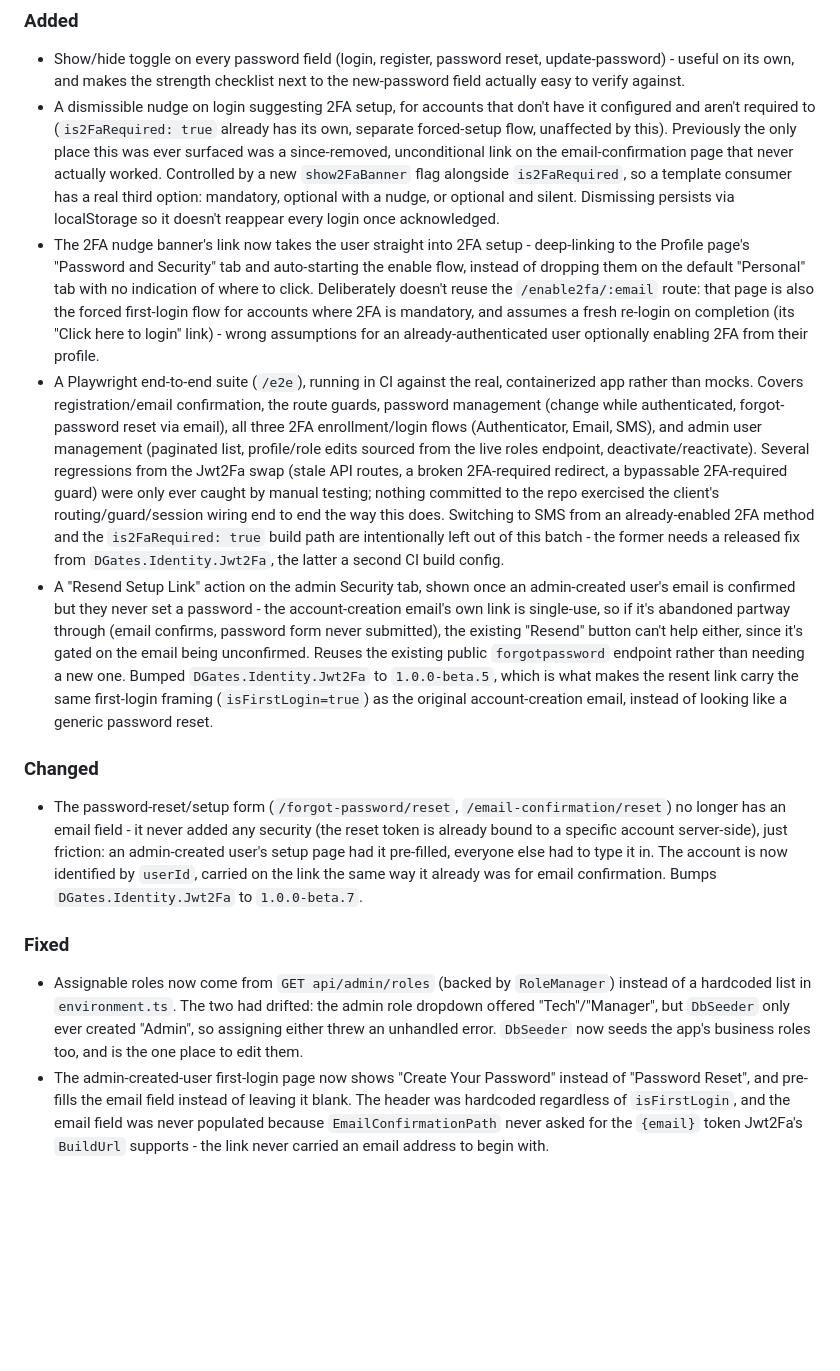
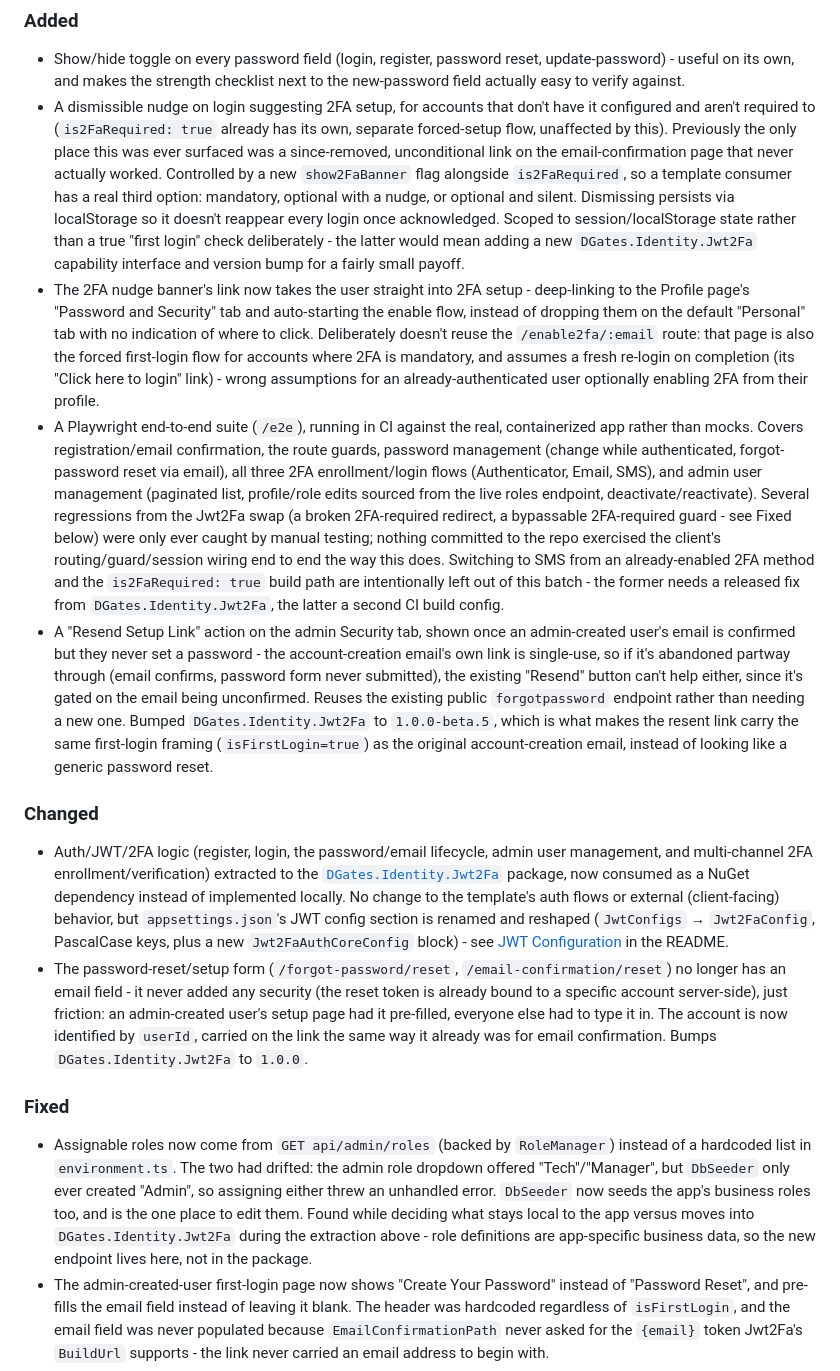
Before and after one commit to dgates82/angular-dotnet-auth-template, a Markdown page: CHANGELOG.md, the part around the change. Rendered like a GitHub page; blank space fills up the shorter version.

```diff
--- a/CHANGELOG.md
+++ b/CHANGELOG.md
@@ -21,7 +21,10 @@ and this project adheres to [Semantic Versioning](https://semver.org/spec/v2.0.0
   that never actually worked. Controlled by a new `show2FaBanner` flag alongside
   `is2FaRequired`, so a template consumer has a real third option: mandatory, optional
   with a nudge, or optional and silent. Dismissing persists via localStorage so it
-  doesn't reappear every login once acknowledged.
+  doesn't reappear every login once acknowledged. Scoped to session/localStorage state
+  rather than a true "first login" check deliberately - the latter would mean adding a
+  new `DGates.Identity.Jwt2Fa` capability interface and version bump for a fairly
+  small payoff.
 - The 2FA nudge banner's link now takes the user straight into 2FA setup - deep-linking
   to the Profile page's "Password and Security" tab and auto-starting the enable flow,
   instead of dropping them on the default "Personal" tab with no indication of where to
@@ -34,9 +37,9 @@ and this project adheres to [Semantic Versioning](https://semver.org/spec/v2.0.0
   password management (change while authenticated, forgot-password reset via email),
   all three 2FA enrollment/login flows (Authenticator, Email, SMS), and admin user
   management (paginated list, profile/role edits sourced from the live roles endpoint,
-  deactivate/reactivate). Several regressions from the Jwt2Fa swap (stale API routes, a
-  broken 2FA-required redirect, a bypassable 2FA-required guard) were only ever caught
-  by manual testing; nothing committed to the repo exercised the client's
+  deactivate/reactivate). Several regressions from the Jwt2Fa swap (a broken
+  2FA-required redirect, a bypassable 2FA-required guard - see Fixed below) were only
+  ever caught by manual testing; nothing committed to the repo exercised the client's
   routing/guard/session wiring end to end the way this does. Switching to SMS from an
   already-enabled 2FA method and the `is2FaRequired: true` build path are intentionally
   left out of this batch - the former needs a released fix from `DGates.Identity.Jwt2Fa`,
@@ -53,12 +56,21 @@ and this project adheres to [Semantic Versioning](https://semver.org/spec/v2.0.0
 
 ### Changed
 
+- Auth/JWT/2FA logic (register, login, the password/email lifecycle, admin user
+  management, and multi-channel 2FA enrollment/verification) extracted to the
+  [`DGates.Identity.Jwt2Fa`](https://github.com/dgates82/DGates.Identity.Jwt2Fa)
+  package, now consumed as a NuGet dependency instead of implemented locally.
+  No change to the template's auth flows or external (client-facing) behavior,
+  but `appsettings.json`'s JWT config section is renamed and reshaped
+  (`JwtConfigs` → `Jwt2FaConfig`, PascalCase keys, plus a new
+  `Jwt2FaAuthCoreConfig` block) - see [JWT
+  Configuration](README.md#jwt-configuration) in the README.
 - The password-reset/setup form (`/forgot-password/reset`, `/email-confirmation/reset`)
   no longer has an email field - it never added any security (the reset token is
   already bound to a specific account server-side), just friction: an admin-created
   user's setup page had it pre-filled, everyone else had to type it in. The account is
   now identified by `userId`, carried on the link the same way it already was for
-  email confirmation. Bumps `DGates.Identity.Jwt2Fa` to `1.0.0-beta.7`.
+  email confirmation. Bumps `DGates.Identity.Jwt2Fa` to `1.0.0`.
 
 ### Fixed
 
@@ -66,7 +78,10 @@ and this project adheres to [Semantic Versioning](https://semver.org/spec/v2.0.0
   instead of a hardcoded list in `environment.ts`. The two had drifted: the admin
   role dropdown offered "Tech"/"Manager", but `DbSeeder` only ever created "Admin",
   so assigning either threw an unhandled error. `DbSeeder` now seeds the app's
-  business roles too, and is the one place to edit them.
+  business roles too, and is the one place to edit them. Found while deciding what
+  stays local to the app versus moves into `DGates.Identity.Jwt2Fa` during the
+  extraction above - role definitions are app-specific business data, so the new
+  endpoint lives here, not in the package.
 - The admin-created-user first-login page now shows "Create Your Password" instead
   of "Password Reset", and pre-fills the email field instead of leaving it blank.
   The header was hardcoded regardless of `isFirstLogin`, and the email field was
```
Also changed, not shown: README.md (+33 -15 lines).
